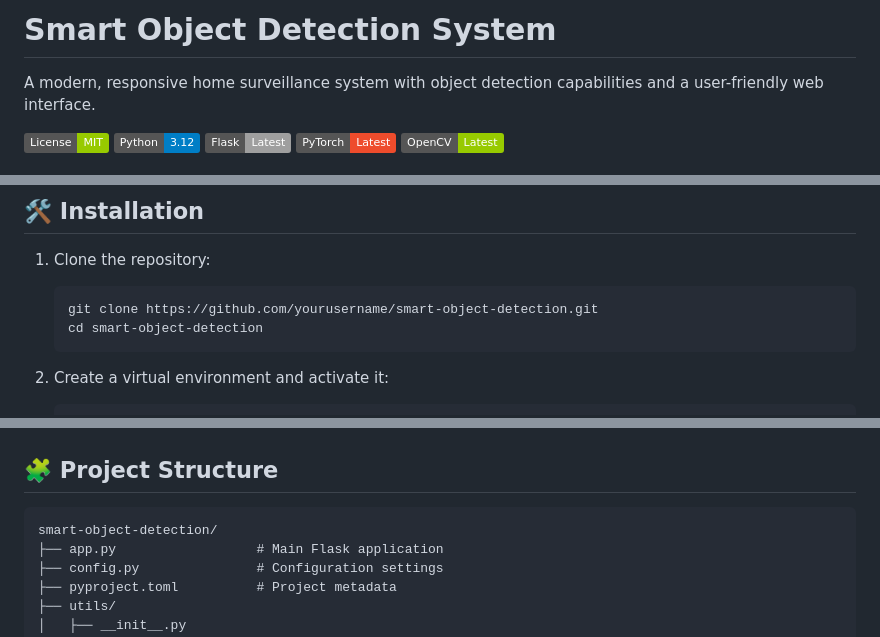
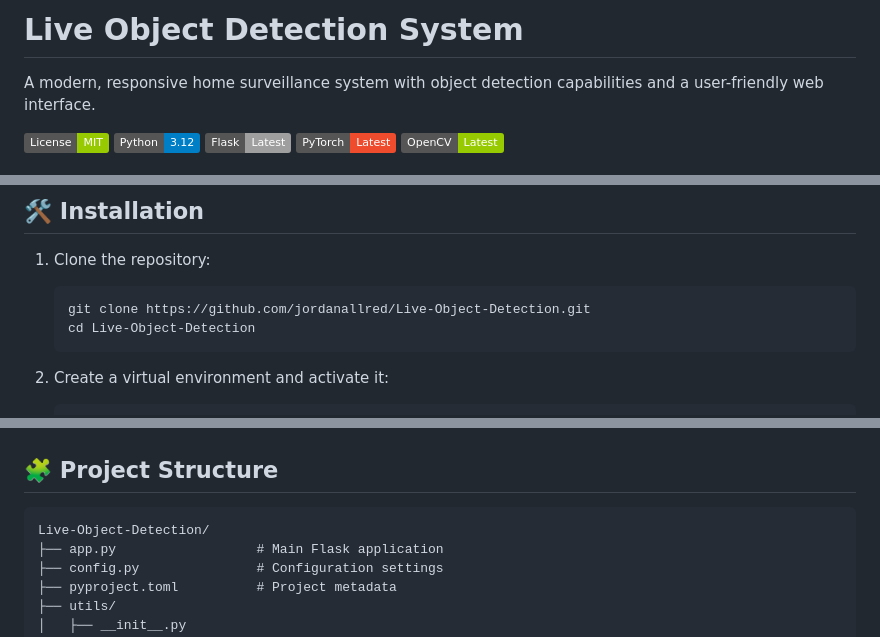
Before and after one commit to jordanallred/Live-Object-Detection, a Markdown page: README.md, 3 parts joined by grey strips. Drawn GitHub-style; badges without logos.

````diff
--- a/README.md
+++ b/README.md
@@ -1,4 +1,4 @@
-# Smart Object Detection System
+# Live Object Detection System
 
 A modern, responsive home surveillance system with object detection capabilities and a user-friendly web interface.
 
@@ -32,8 +32,8 @@ A modern, responsive home surveillance system with object detection capabilities
 
 1. Clone the repository:
    ```bash
-   git clone https://github.com/yourusername/smart-object-detection.git
-   cd smart-object-detection
+   git clone https://github.com/jordanallred/Live-Object-Detection.git
+   cd Live-Object-Detection
    ```
 
 2. Create a virtual environment and activate it:
@@ -122,7 +122,7 @@ CONFIG = {
 ## 🧩 Project Structure
 
 ```
-smart-object-detection/
+Live-Object-Detection/
 ├── app.py                  # Main Flask application
 ├── config.py               # Configuration settings
 ├── pyproject.toml          # Project metadata
````
